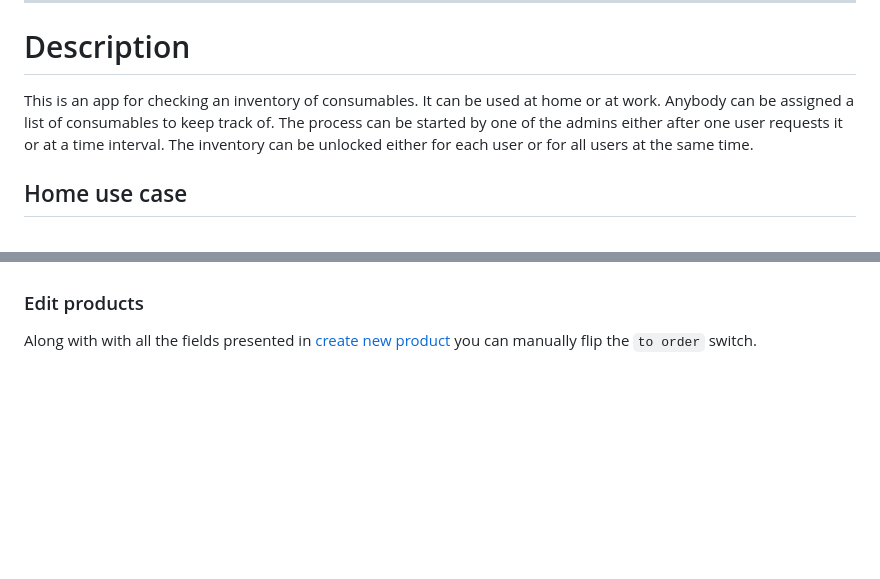
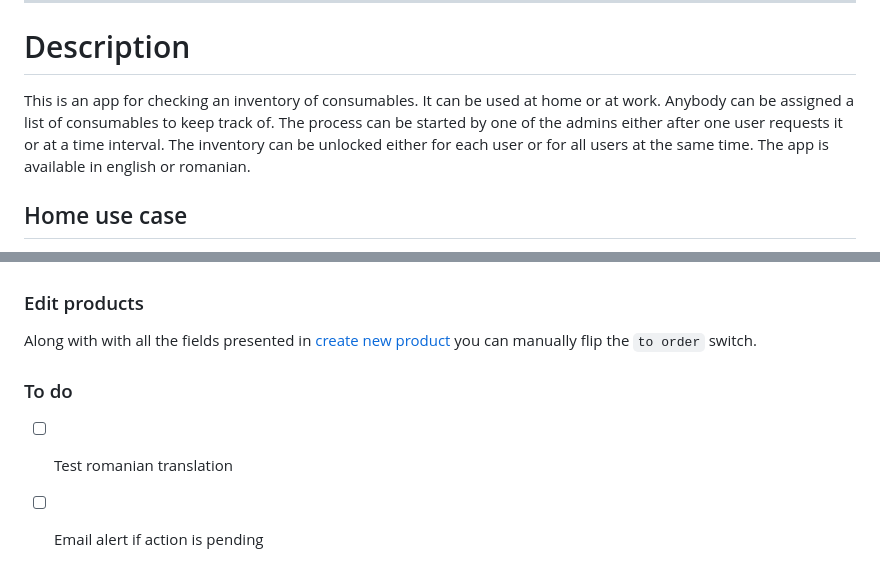
Before and after one commit to victorBuzdugan/ConsumablesTracker, a Markdown page: README.md, 2 parts joined by grey strips. Drawn GitHub-style; blank space fills up the shorter version.

Commit message:
translation and todo

```diff
--- a/README.md
+++ b/README.md
@@ -1,7 +1,7 @@
 # Consumables Tracker
 ---
 # Description
-This is an app for checking an inventory of consumables. It can be used at home or at work. Anybody can be assigned a list of consumables to keep track of. The process can be started by one of the admins either after one user requests it or at a time interval. The inventory can be unlocked either for each user or for all users at the same time.
+This is an app for checking an inventory of consumables. It can be used at home or at work. Anybody can be assigned a list of consumables to keep track of. The process can be started by one of the admins either after one user requests it or at a time interval. The inventory can be unlocked either for each user or for all users at the same time. The app is available in english or romanian.
 
 ## Home use case
 There are a lot of consumables that need to be tracked at home and easy to forget about. Starting with house consumables (toilet paper, detergent, batteries, light bulbs), kitchen and food related consumables (flour, sugar), kids related (crayons, paper) and personal consumables (toothpaste, soap). Even kids can be assigned a part of the list.
@@ -210,3 +210,7 @@ You can edit all the fields as described in [create new category or supplier](ht
 
 ### Edit products
 Along with with all the fields presented in [create new product](https://github.com/victorBuzdugan/ConsumablesTracker#new-product) you can manually flip the `to order` switch.
+
+### To do
+- [ ] Test romanian translation
+- [ ] Email alert if action is pending
```
